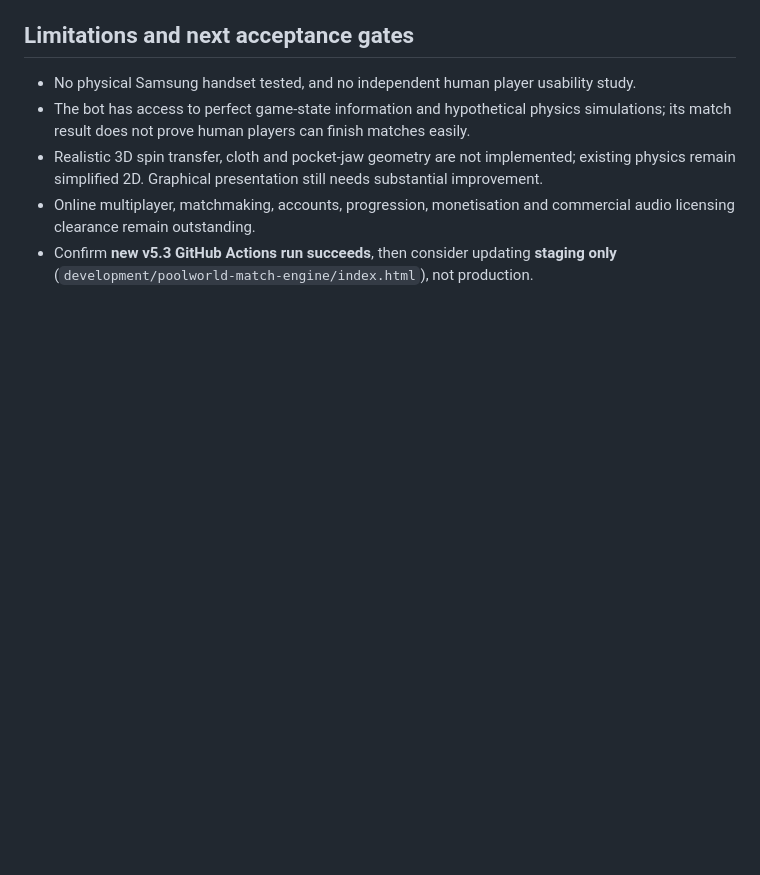
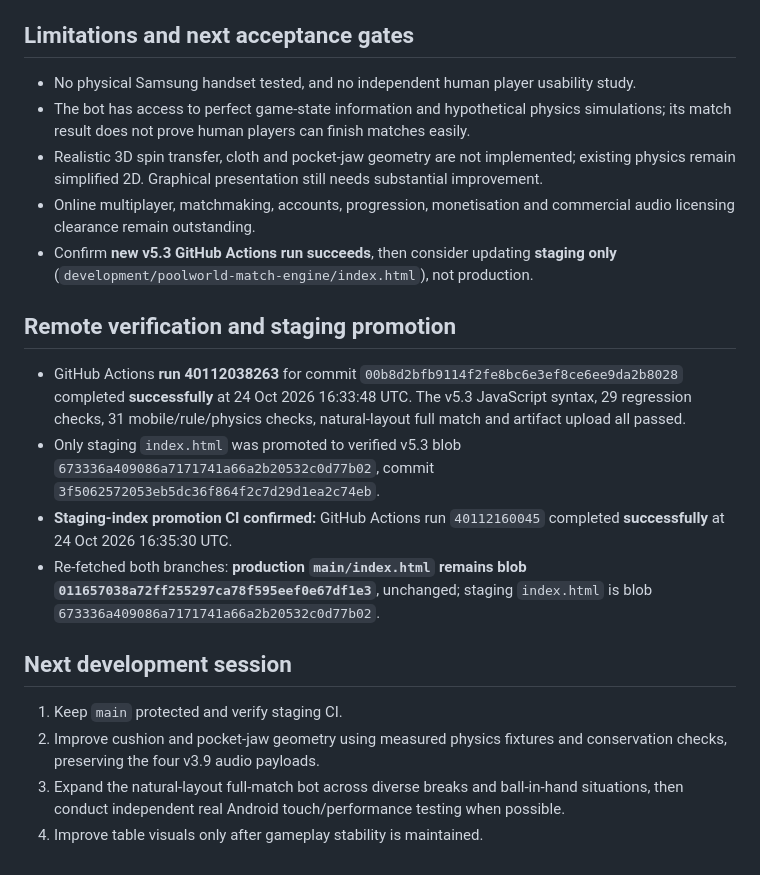
Before and after one commit to properpool/Poolworld, a Markdown page: DEV_LOG_2026-10-24_V5.3.md, the part around the change. Drawn GitHub-style; blank space fills up the shorter version.

Commit message:
Record successful v5.3 CI and staging-only promotion; production remains untouched

```diff
--- a/DEV_LOG_2026-10-24_V5.3.md
+++ b/DEV_LOG_2026-10-24_V5.3.md
@@ -34,3 +34,17 @@ The **previous v5.2 staging CI workflow passed** on GitHub Actions: run `4010800
 - Realistic 3D spin transfer, cloth and pocket-jaw geometry are not implemented; existing physics remain simplified 2D. Graphical presentation still needs substantial improvement.
 - Online multiplayer, matchmaking, accounts, progression, monetisation and commercial audio licensing clearance remain outstanding.
 - Confirm **new v5.3 GitHub Actions run succeeds**, then consider updating **staging only** (`development/poolworld-match-engine/index.html`), not production.
+
+## Remote verification and staging promotion
+
+- GitHub Actions **run 40112038263** for commit `00b8d2bfb9114f2fe8bc6e3ef8ce6ee9da2b8028` completed **successfully** at 24 Oct 2026 16:33:48 UTC. The v5.3 JavaScript syntax, 29 regression checks, 31 mobile/rule/physics checks, natural-layout full match and artifact upload all passed.
+- Only staging `index.html` was promoted to verified v5.3 blob `673336a409086a7171741a66a2b20532c0d77b02`, commit `3f5062572053eb5dc36f864f2c7d29d1ea2c74eb`.
+- **Staging-index promotion CI confirmed:** GitHub Actions run `40112160045` completed **successfully** at 24 Oct 2026 16:35:30 UTC.
+- Re-fetched both branches: **production `main/index.html` remains blob `011657038a72ff255297ca78f595eef0e67df1e3`**, unchanged; staging `index.html` is blob `673336a409086a7171741a66a2b20532c0d77b02`.
+
+## Next development session
+
+1. Keep `main` protected and verify staging CI.
+2. Improve cushion and pocket-jaw geometry using measured physics fixtures and conservation checks, preserving the four v3.9 audio payloads.
+3. Expand the natural-layout full-match bot across diverse breaks and ball-in-hand situations, then conduct independent real Android touch/performance testing when possible.
+4. Improve table visuals only after gameplay stability is maintained.
```
